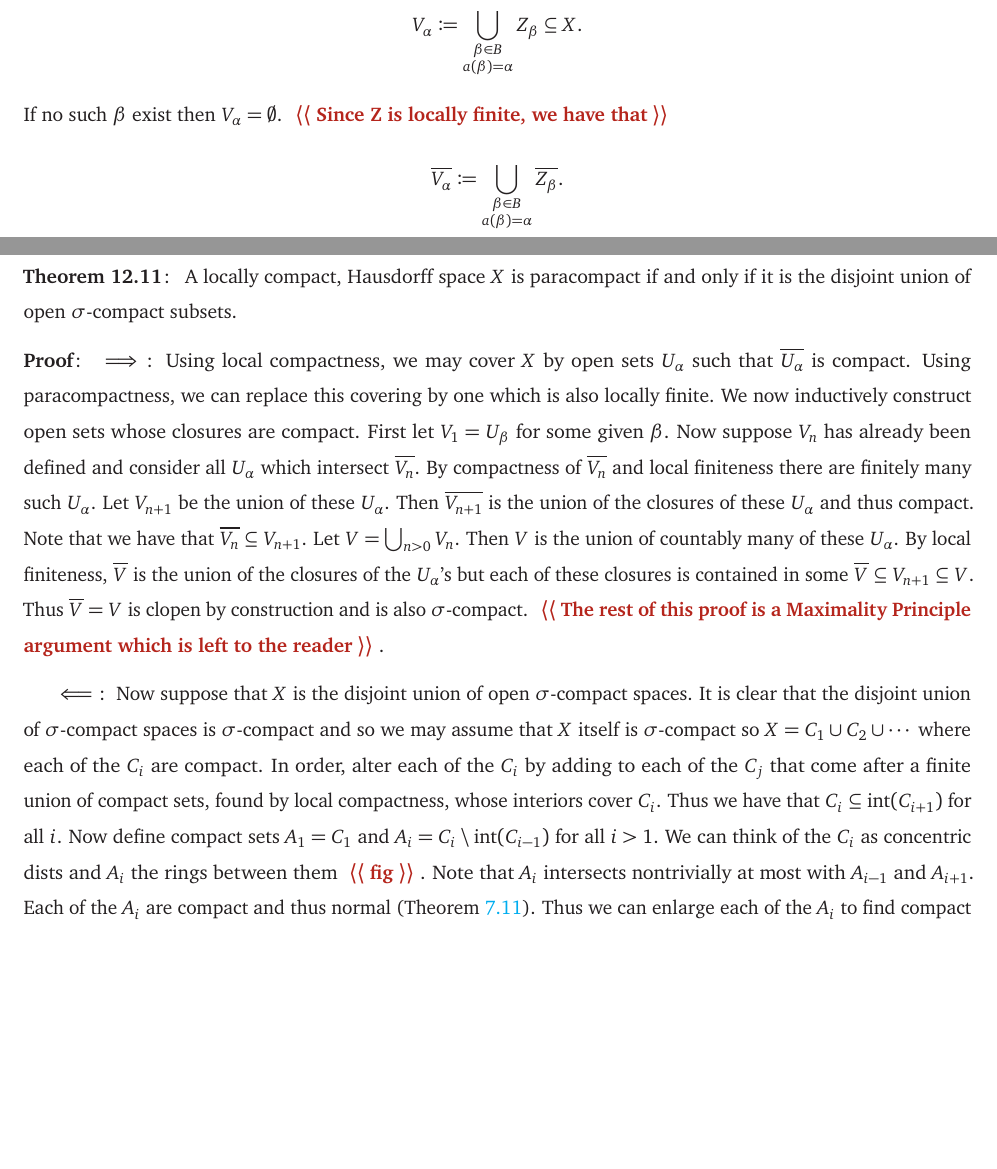
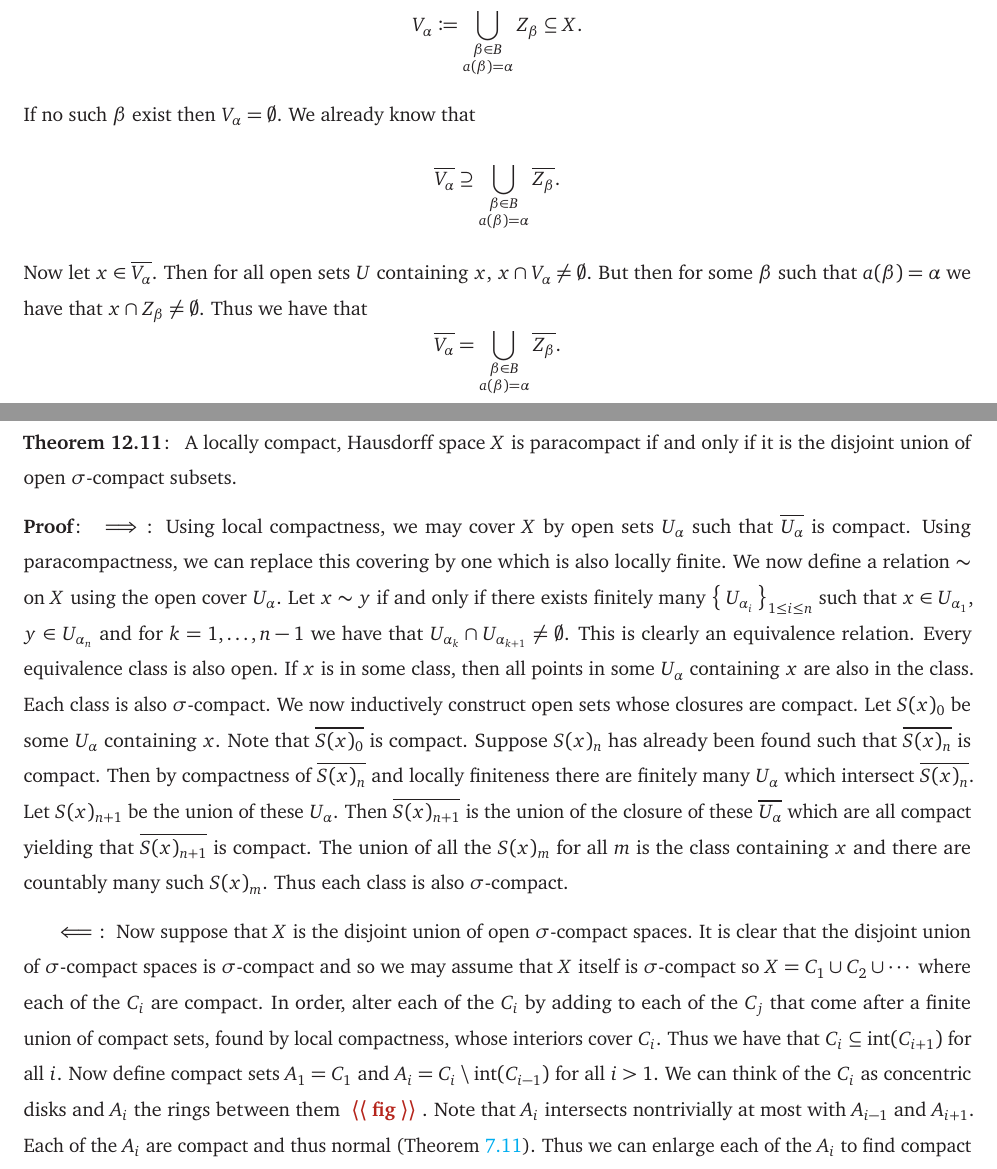
Before and after one commit to Spamakin/notes, a LaTeX thesis (topology/topology_notes.tex): two parts of pages 78 and 79 of 114 before the commit and two parts of pages 78 and 79 of 115 after it, joined at a grey line, cut so that both start at the same text, the shorter picture padded with empty space. Compiled offline with pdfLaTeX.

Commit message:
more todos done

```diff
--- a/topology/topology_notes.tex
+++ b/topology/topology_notes.tex
@@ -3000,9 +3000,16 @@ Recall that normality implies that there are many real valued maps.
     V_{\alpha} \defeq \bigcup_{\substack{\beta \in B \\ a(\beta) = \alpha}} Z_{\beta} \subseteq X.
   \]
   If no such $\beta$ exist then $V_{\alpha} = \emptyset$.
-  \quest{Since \textbf{Z} is locally finite, we have that}
-  \[
-    \overline{V_{\alpha}} \defeq \bigcup_{\substack{\beta \in B \\ a(\beta) = \alpha}} \overline{Z_{\beta}}.
+  We already know that
+  \[
+    \overline{V_{\alpha}} \containseq \bigcup_{\substack{\beta \in B \\ a(\beta) = \alpha}} \overline{Z_{\beta}}.
+  \]
+  Now let $x \in \overline{V_{\alpha}}$.
+  Then for all open sets $U$ containing $x$, $x \cap V_{\alpha} \neq \emptyset$.
+  But then for some $\beta$ such that $a(\beta) = \alpha$ we have that $x \cap Z_{\beta} \neq \emptyset$.
+  Thus we have that
+  \[
+    \overline{V_{\alpha}} = \bigcup_{\substack{\beta \in B \\ a(\beta) = \alpha}} \overline{Z_{\beta}}.
   \]
   This is contained in $U_{\alpha}$ as required.
 \end{pf}
@@ -3035,25 +3042,28 @@ The following criterion will apply in most cases we care about.
 \begin{pf}
   $\implies\colon$ Using local compactness, we may cover $X$ by open sets $U_{\alpha}$ such that $\overline{U_{\alpha}}$ is compact.
   Using paracompactness, we can replace this covering by one which is also locally finite.
+  We now define a relation $\sim$ on $X$ using the open cover $U_{\alpha}$.
+  Let $x \sim y$ if and only if there exists finitely many $\Set{U_{\alpha_i}}_{1 \leq i \leq n}$ such that $x \in U_{\alpha_{1}}$, $y \in U_{\alpha_{n}}$ and for $k = 1, \ldots, n - 1$ we have that $U_{\alpha_{k}} \cap U_{\alpha_{k + 1}} \neq \emptyset$.
+  This is clearly an equivalence relation.
+  Every equivalence class is also open.
+  If $x$ is in some class, then all points in some $U_{\alpha}$ containing $x$ are also in the class.
+  Each class is also $\sigma$-compact.
   We now inductively construct open sets whose closures are compact.
-  First let $V_{1} = U_{\beta}$ for some given $\beta$.
-  Now suppose $V_{n}$ has already been defined and consider all $U_{\alpha}$ which intersect $\overline{V_{n}}$.
-  By compactness of $\overline{V_{n}}$ and local finiteness there are finitely many such $U_{\alpha}$.
-  Let $V_{n + 1}$ be the union of these $U_{\alpha}$.
-  Then $\overline{V_{n + 1}}$ is the union of the closures of these $U_{\alpha}$ and thus compact.
-  Note that we have that $\overline{V_{n}} \subseteq V_{n + 1}$.
-  Let $V = \bigcup_{n > 0} V_{n}$.
-  Then $V$ is the union of countably many of these $U_{\alpha}$.
-  By local finiteness, $\overline{V}$ is the union of the closures of the $U_{\alpha}$'s but each of these closures is contained in some $\overline{V} \subseteq V_{n + 1} \subseteq V$.
-  Thus $\overline{V} = V$ is clopen by construction and is also $\sigma$-compact.
-  \quest{The rest of this proof is a Maximality Principle argument which is left to the reader}.
+  Let $S(x)_{0}$ be some $U_{\alpha}$ containing $x$.
+  Note that $\overline{S(x)_{0}}$ is compact.
+  Suppose $S(x)_{n}$ has already been found such that $\overline{S(x)_{n}}$ is compact.
+  Then by compactness of $\overline{S(x)_{n}}$ and locally finiteness there are finitely many $U_{\alpha}$ which intersect $\overline{S(x)_{n}}$.
+  Let $S(x)_{n + 1}$ be the union of these $U_{\alpha}$.
+  Then $\overline{S(x)_{n + 1}}$ is the union of the closure of these $\overline{U_{\alpha}}$ which are all compact yielding that $\overline{S(x)_{n + 1}}$ is compact.
+  The union of all the $S(x)_{m}$ for all $m$ is the class containing $x$ and there are countably many such $S(x)_{m}$.
+  Thus each class is also $\sigma$-compact.
 
   $\impliedby\colon$ Now suppose that $X$ is the disjoint union of open $\sigma$-compact spaces.
   It is clear that the disjoint union of $\sigma$-compact spaces is $\sigma$-compact and so we may assume that $X$ itself is $\sigma$-compact so $X = C_{1} \cup C_{2} \cup \cdots$ where each of the $C_{i}$ are compact.
   In order, alter each of the $C_{i}$ by adding to each of the $C_{j}$ that come after a finite union of compact sets, found by local compactness, whose interiors cover $C_{i}$.
   Thus we have that $C_{i} \subseteq \inte(C_{i + 1})$ for all $i$.
   Now define compact sets $A_{1} = C_{1}$ and $A_{i} = C_{i} \setminus \inte(C_{i - 1})$ for all $i > 1$.
-  We can think of the $C_{i}$ as concentric dists and $A_{i}$ the rings between them \quest{fig}.
+  We can think of the $C_{i}$ as concentric disks and $A_{i}$ the rings between them \quest{fig}.
   Note that $A_{i}$ intersects nontrivially at most with $A_{i - 1}$ and $A_{i + 1}$.
   Each of the $A_{i}$ are compact and thus normal (\Cref{thrm: compact_haus_is_norm}).
   Thus we can enlarge each of the $A_{i}$ to find compact subsets $B_{i}$ such that $\inte(B_{i}) \containseq A_{i}$ and such that $B_{i}$ only nontrivially intersects $B_{i - 1}$ and $B_{i + 1}$.
```
Also changed, not shown: topology/topology_notes.pdf, topology/topology_notes.tex (4 more changed lines).
